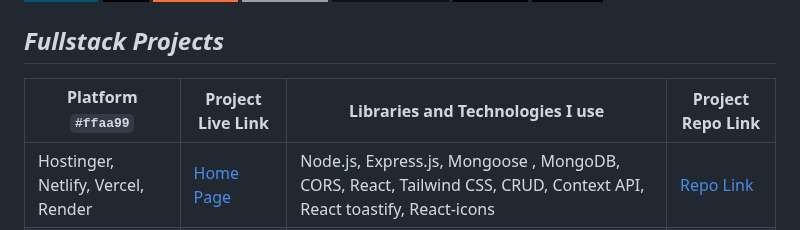
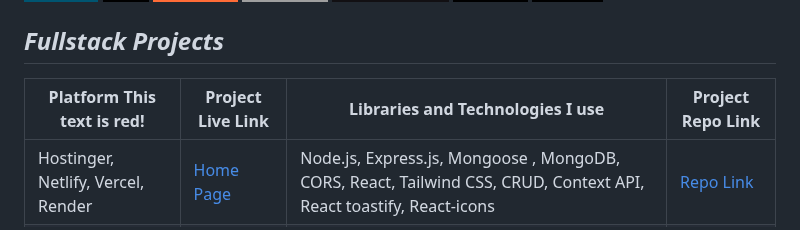
Before and after one commit to mcc1461/mcc1461, a Markdown page: README.md, the part around the change. Drawn GitHub-style; badges without logos.

```diff
--- a/README.md
+++ b/README.md
@@ -48,7 +48,7 @@ Together, we can create something amazing.
 
 ## ***Fullstack Projects***
 
-| Platform  `#ffaa99`    |  Project Live Link                | Libraries and Technologies I use      | Project Repo Link         |
+| Platform  <font color="red">This text is red!</font>    |  Project Live Link                | Libraries and Technologies I use      | Project Repo Link         |
 |-----------------------------|--------------------------------------|---------------------------|------------------------|
 | Hostinger, Netlify, Vercel, Render | [Home Page](https://home-page-mcc1461.netlify.app/) | Node.js, Express.js, Mongoose , MongoDB, CORS, React, Tailwind CSS, CRUD, Context API, React toastify, React-icons | [Repo Link](https://github.com/mcc1461/Home-backend)   |
 |Hostinger, Netlify, Vercel, Render | [Book Tracker](https://book-tracker-frontend-mcc1461.vercel.app/) | Node.js, Express.js, Sequelize ORM, PostgreSQL, CORS, React,Tailwind CSS, CRUD, Context API, React toastify, React-icons | [Repo Link](https://github.com/mcc1461/bookTracker-Backend)   |
```
